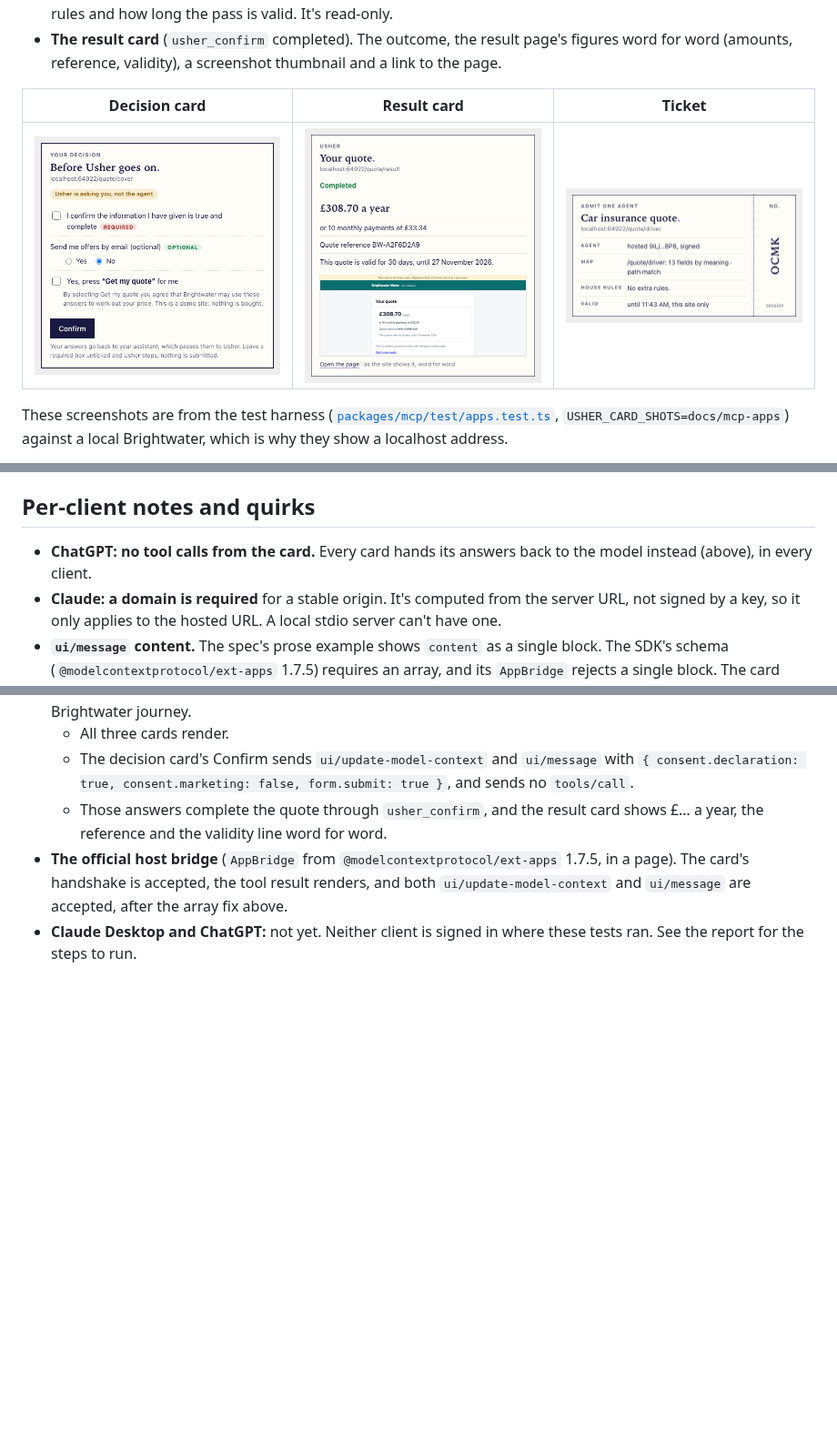
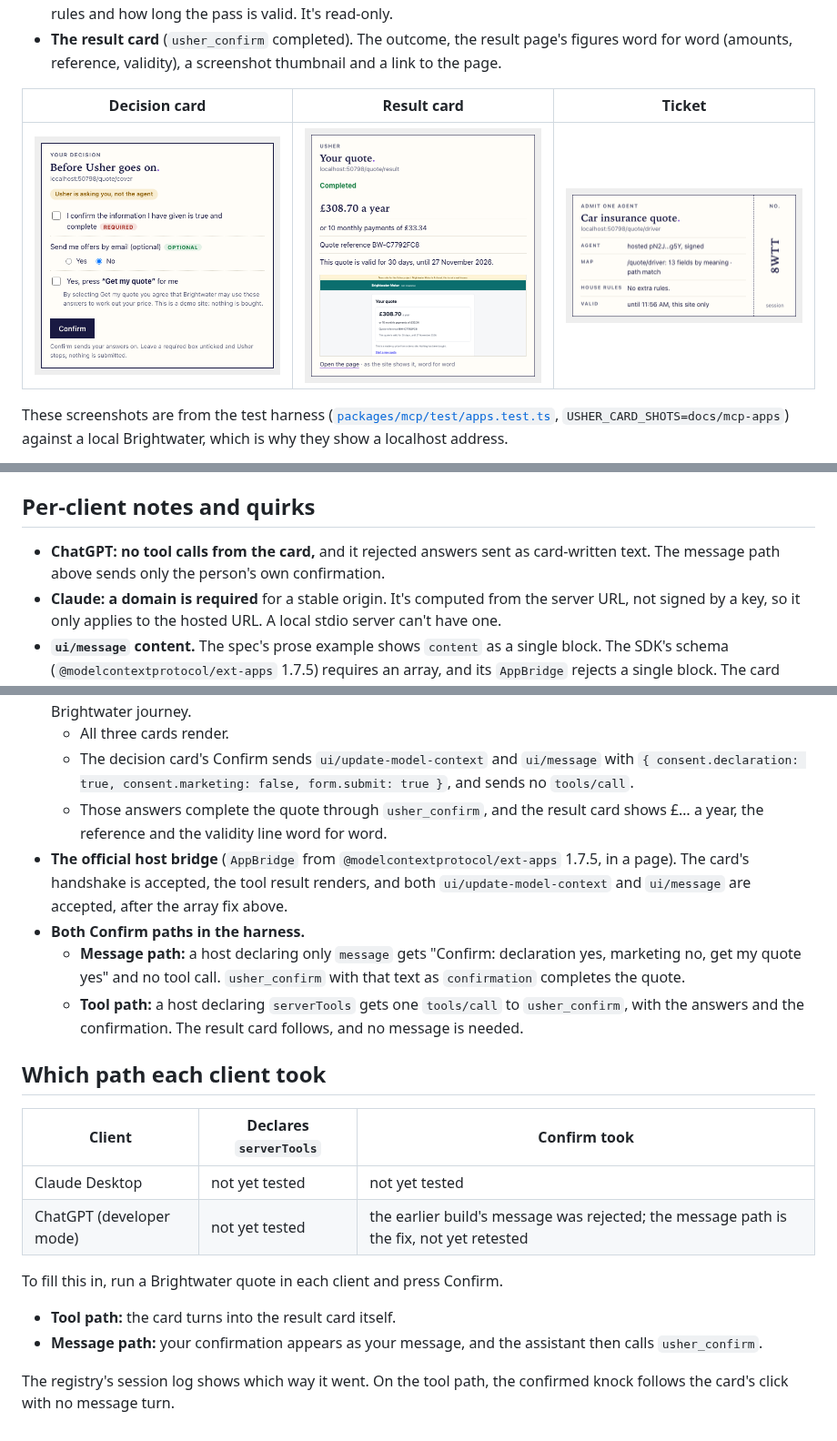
Before and after one commit to rhys-looma/Usher, a Markdown page: docs/mcp-apps.md, 3 parts joined by grey strips. Shown at 91% size. Rendered like a GitHub page; pictures changed too: docs/mcp-apps/decision-card.png, docs/mcp-apps/result-card.png, docs/mcp-apps/ticket.png; blank space fills up the shorter version.

```diff
--- a/docs/mcp-apps.md
+++ b/docs/mcp-apps.md
@@ -54,7 +57,7 @@ Turn on developer mode and create a connector for `https://usher.run/mcp` with n
 
 ## Per-client notes and quirks
 
-- **ChatGPT: no tool calls from the card.** Every card hands its answers back to the model instead (above), in every client.
+- **ChatGPT: no tool calls from the card,** and it rejected answers sent as card-written text. The message path above sends only the person's own confirmation.
 - **Claude: a domain is required** for a stable origin. It's computed from the server URL, not signed by a key, so it only applies to the hosted URL. A local stdio server can't have one.
 - **`ui/message` content.** The spec's prose example shows `content` as a single block. The SDK's schema (`@modelcontextprotocol/ext-apps` 1.7.5) requires an array, and its `AppBridge` rejects a single block. The card sends an array.
 - **No form submission.** Hosts sandbox the card, and a sandbox without `allow-forms` drops form submits silently. Confirm is a plain button.
@@ -67,4 +70,19 @@ Turn on developer mode and create a connector for `https://usher.run/mcp` with n
   - The decision card's Confirm sends `ui/update-model-context` and `ui/message` with `{ consent.declaration: true, consent.marketing: false, form.submit: true }`, and sends no `tools/call`.
   - Those answers complete the quote through `usher_confirm`, and the result card shows £… a year, the reference and the validity line word for word.
 - **The official host bridge** (`AppBridge` from `@modelcontextprotocol/ext-apps` 1.7.5, in a page). The card's handshake is accepted, the tool result renders, and both `ui/update-model-context` and `ui/message` are accepted, after the array fix above.
-- **Claude Desktop and ChatGPT:** not yet. Neither client is signed in where these tests ran. See the report for the steps to run.
+- **Both Confirm paths in the harness.**
+  - **Message path:** a host declaring only `message` gets "Confirm: declaration yes, marketing no, get my quote yes" and no tool call. `usher_confirm` with that text as `confirmation` completes the quote.
+  - **Tool path:** a host declaring `serverTools` gets one `tools/call` to `usher_confirm`, with the answers and the confirmation. The result card follows, and no message is needed.
+
+## Which path each client took
+
+| Client | Declares `serverTools` | Confirm took |
+| --- | --- | --- |
+| Claude Desktop | not yet tested | not yet tested |
+| ChatGPT (developer mode) | not yet tested | the earlier build's message was rejected; the message path is the fix, not yet retested |
+
+To fill this in, run a Brightwater quote in each client and press Confirm.
+- **Tool path:** the card turns into the result card itself.
+- **Message path:** your confirmation appears as your message, and the assistant then calls `usher_confirm`.
+
+The registry's session log shows which way it went. On the tool path, the confirmed knock follows the card's click with no message turn.
```
Also changed, not shown: other parts of docs/mcp-apps.md (+7 -4 lines), packages/mcp/README.md (+1 -1 lines), 2 other files.
